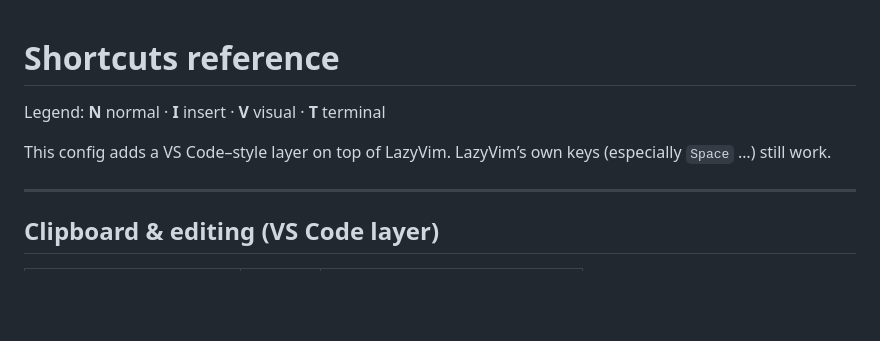
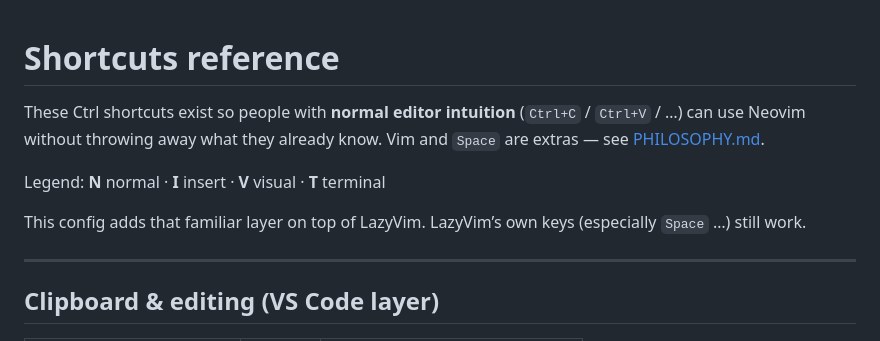
Before and after one commit to KOUSTAV2409/lazyvim-config, a Markdown page: docs/SHORTCUTS.md, the part around the change. Drawn GitHub-style; blank space fills up the shorter version.

Commit message:
Note on SHORTCUTS: Ctrl keys preserve editor intuition
Co-authored-by: Cursor <cursoragent@cursor.com>

```diff
--- a/docs/SHORTCUTS.md
+++ b/docs/SHORTCUTS.md
@@ -1,8 +1,10 @@
 # Shortcuts reference
+
+These Ctrl shortcuts exist so people with **normal editor intuition** (`Ctrl+C` / `Ctrl+V` / …) can use Neovim without throwing away what they already know. Vim and `Space` are extras — see [PHILOSOPHY.md](PHILOSOPHY.md).
 
 Legend: **N** normal · **I** insert · **V** visual · **T** terminal
 
-This config adds a VS Code–style layer on top of LazyVim. LazyVim’s own keys (especially `Space` …) still work.
+This config adds that familiar layer on top of LazyVim. LazyVim’s own keys (especially `Space` …) still work.
 
 ---
 
```
